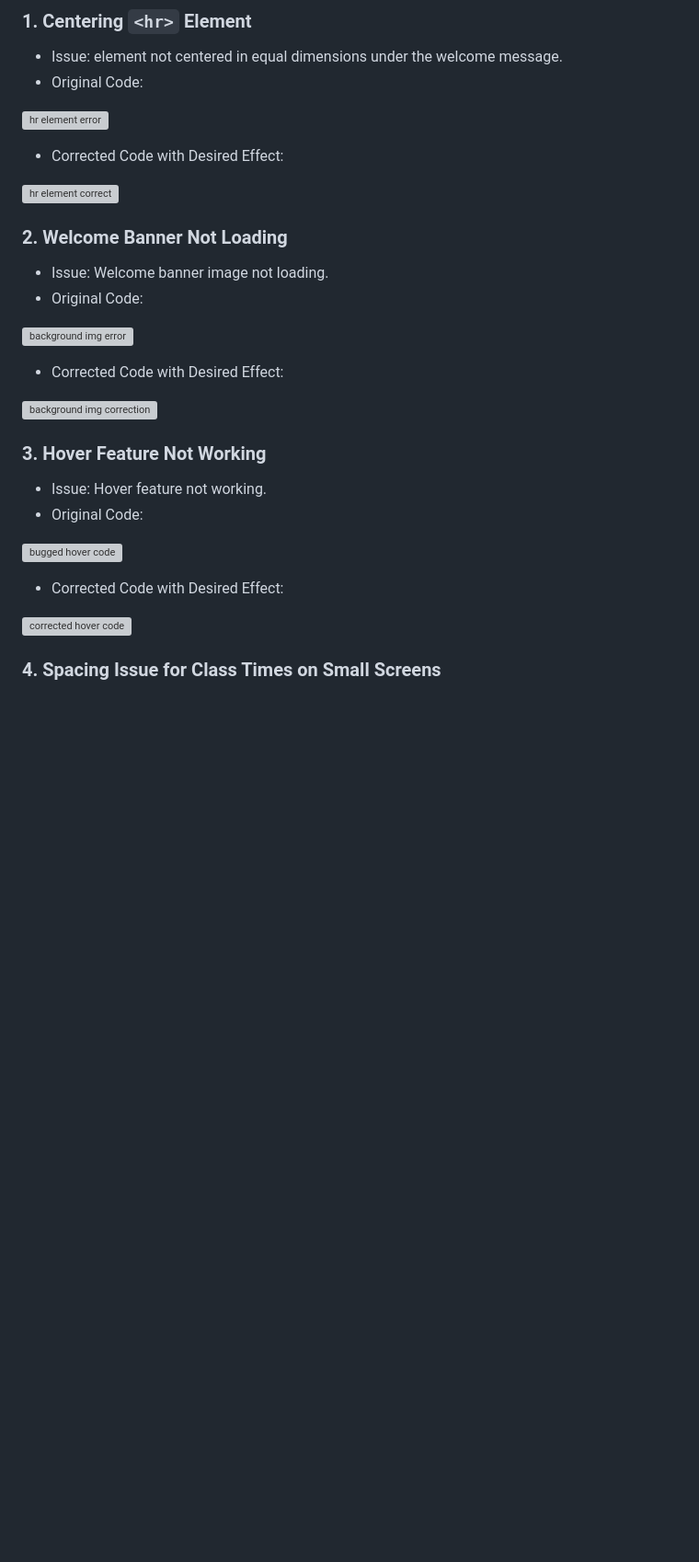
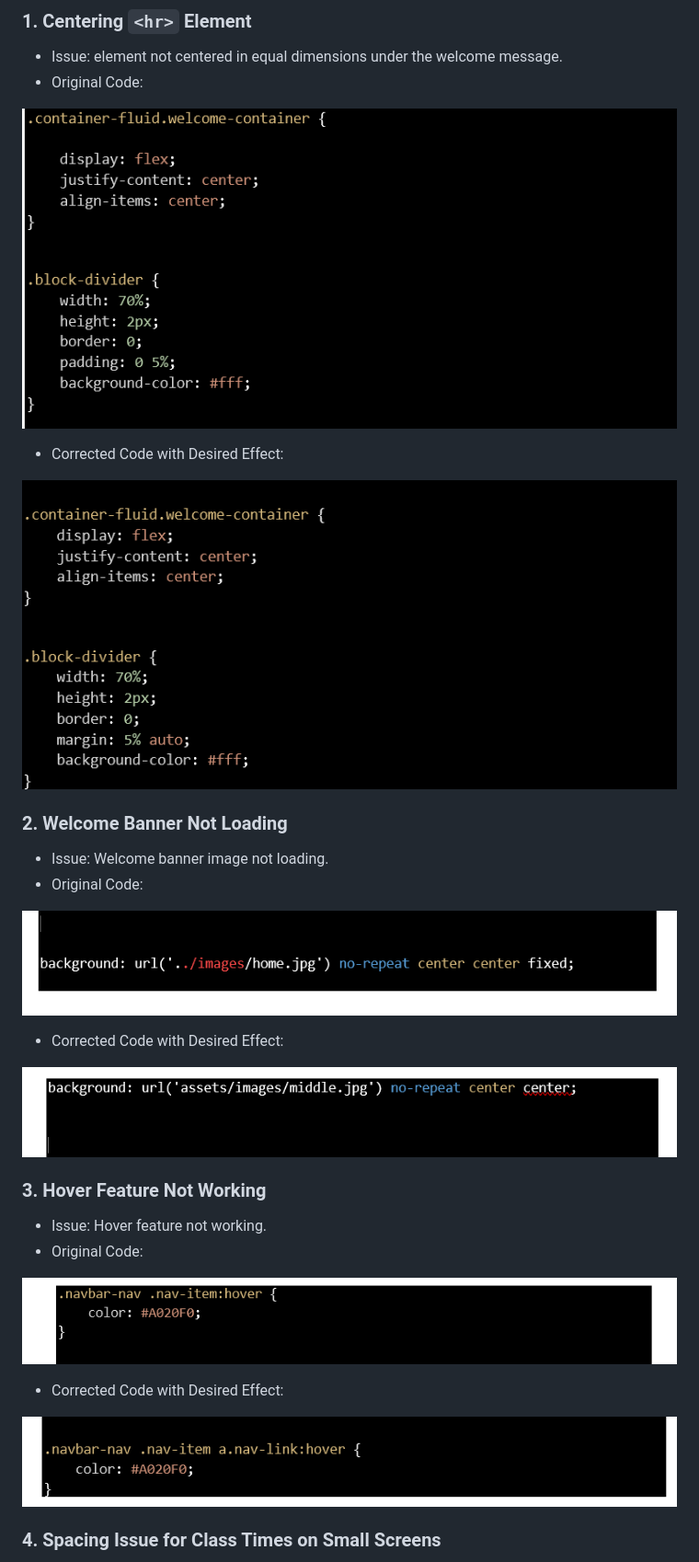
Before and after one commit to RHuebsch13/YogiBear, a Markdown page: README.md, the part around the change printed below. Shown: that part at 92% size. Rendered like a GitHub page; blank space fills up the shorter version; grey boxes are pictures that could not be loaded.

Commit message:
doc: correct file paths for images in READ.md

```diff
--- a/README.md
+++ b/README.md
@@ -123,33 +123,33 @@ line 443 footer
 - Issue: element not centered in equal dimensions under the welcome message.
 - Original Code:
 
-![hr element error](https://github.com/RHuebsch13/YogiBear/blob/main/readme.docs/centering-I.png?raw=true)
+![hr element error](https://github.com/RHuebsch13/YogiBear/blob/main/docs/centering.I.png?raw=true)
 
 - Corrected Code with Desired Effect:
 
-![hr element correct](https://github.com/RHuebsch13/YogiBear/blob/main/readme.docs/centering-c.png?raw=true)
+![hr element correct](https://github.com/RHuebsch13/YogiBear/blob/main/docs/centering.c.png?raw=true)
 
 
 ### 2. Welcome Banner Not Loading
 - Issue: Welcome banner image not loading.
 - Original Code:
 
-![background img error](https://github.com/RHuebsch13/YogiBear/blob/main/readme.docs/incorrect%20file%20path.png?raw=true)
+![background img error](https://github.com/RHuebsch13/YogiBear/blob/main/docs/incorrect.file.path.png?raw=true)
 
 - Corrected Code with Desired Effect:
 
-![background img correction](https://github.com/RHuebsch13/YogiBear/blob/main/readme.docs/correct%20file%20path.png?raw=true)
+![background img correction](https://github.com/RHuebsch13/YogiBear/blob/main/docs/correct.file.path.png?raw=true)
 
 
 ### 3. Hover Feature Not Working
 - Issue: Hover feature not working.
 - Original Code:
 
-![bugged hover code](https://github.com/RHuebsch13/YogiBear/blob/main/readme.docs/incorrect%20nav%20item.png?raw=true)
+![bugged hover code](https://github.com/RHuebsch13/YogiBear/blob/main/docs/incorrect.nav.item.png?raw=true)
 
 - Corrected Code with Desired Effect:
 
-![corrected hover code](https://github.com/RHuebsch13/YogiBear/blob/main/readme.docs/correct%20nav%20item.png?raw=true)
+![corrected hover code](https://github.com/RHuebsch13/YogiBear/blob/main/docs/correct.nav.item.png?raw=true)
 
 ### 4. Spacing Issue for Class Times on Small Screens
 - Issue: Spacing issue bug for class times on small screens.
```
Also changed, not shown: other parts of README.md (+21 -21 lines).
